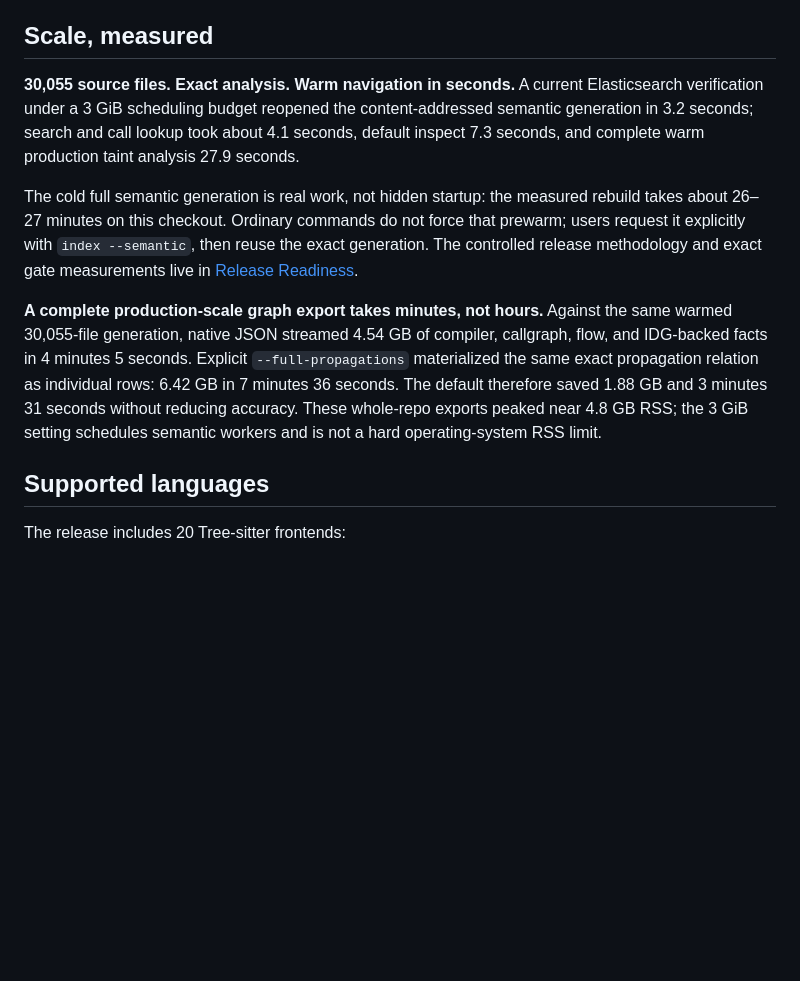
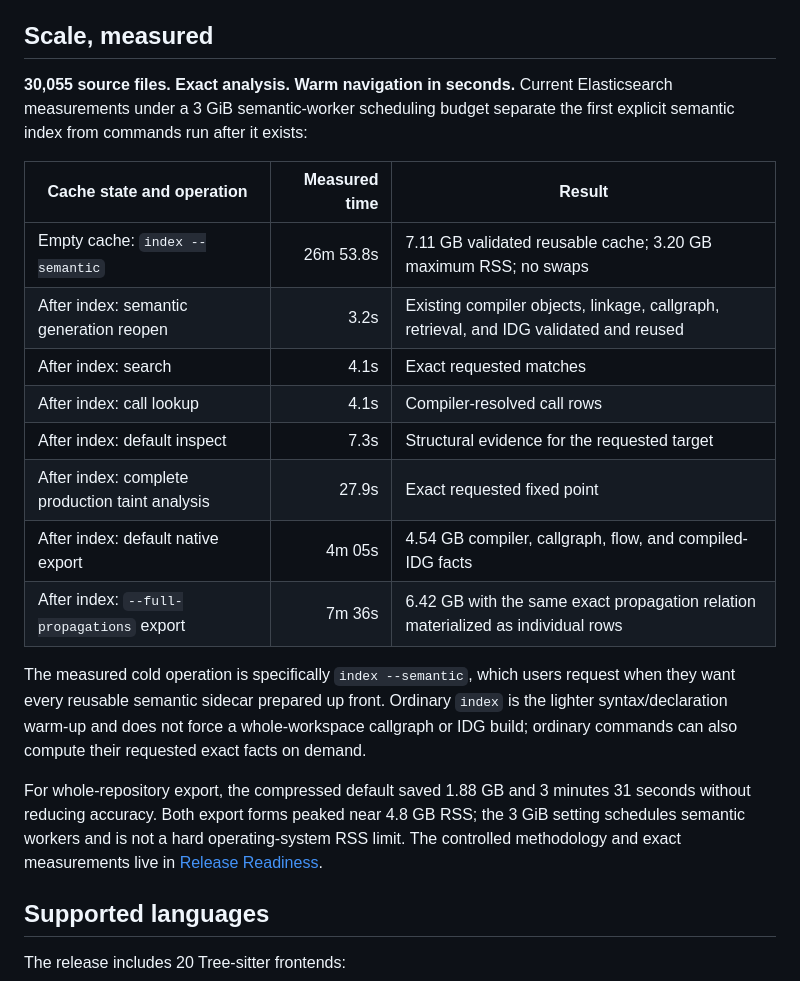
Before and after one commit to gromhacks/bonsai-ninja, a Markdown page: README.md, the part around the change. Drawn GitHub-style; blank space fills up the shorter version.

Commit message:
docs: distinguish cold and warm scale metrics

```diff
--- a/README.md
+++ b/README.md
@@ -41,27 +41,32 @@ improves a model.
 
 ## Scale, measured
 
-**30,055 source files. Exact analysis. Warm navigation in seconds.** A current
-Elasticsearch verification under a 3 GiB scheduling budget reopened the
-content-addressed semantic generation in 3.2 seconds; search and call lookup
-took about 4.1 seconds, default inspect 7.3 seconds, and complete warm
-production taint analysis 27.9 seconds.
+**30,055 source files. Exact analysis. Warm navigation in seconds.** Current
+Elasticsearch measurements under a 3 GiB semantic-worker scheduling budget
+separate the first explicit semantic index from commands run after it exists:
 
-The cold full semantic generation is real work, not hidden startup: the
-measured rebuild takes about 26–27 minutes on this checkout. Ordinary commands
-do not force that prewarm; users request it explicitly with
-`index --semantic`, then reuse the exact generation. The controlled release
-methodology and exact gate measurements live in
-[Release Readiness](docs/RELEASE_READINESS.md).
+| Cache state and operation | Measured time | Result |
+|---|---:|---|
+| Empty cache: `index --semantic` | 26m 53.8s | 7.11 GB validated reusable cache; 3.20 GB maximum RSS; no swaps |
+| After index: semantic generation reopen | 3.2s | Existing compiler objects, linkage, callgraph, retrieval, and IDG validated and reused |
+| After index: search | 4.1s | Exact requested matches |
+| After index: call lookup | 4.1s | Compiler-resolved call rows |
+| After index: default inspect | 7.3s | Structural evidence for the requested target |
+| After index: complete production taint analysis | 27.9s | Exact requested fixed point |
+| After index: default native export | 4m 05s | 4.54 GB compiler, callgraph, flow, and compiled-IDG facts |
+| After index: `--full-propagations` export | 7m 36s | 6.42 GB with the same exact propagation relation materialized as individual rows |
 
-**A complete production-scale graph export takes minutes, not hours.** Against
-the same warmed 30,055-file generation, native JSON streamed 4.54 GB of
-compiler, callgraph, flow, and IDG-backed facts in 4 minutes 5 seconds. Explicit
-`--full-propagations` materialized the same exact propagation relation as
-individual rows: 6.42 GB in 7 minutes 36 seconds. The default therefore saved
-1.88 GB and 3 minutes 31 seconds without reducing accuracy. These whole-repo
-exports peaked near 4.8 GB RSS; the 3 GiB setting schedules semantic workers
-and is not a hard operating-system RSS limit.
+The measured cold operation is specifically `index --semantic`, which users
+request when they want every reusable semantic sidecar prepared up front.
+Ordinary `index` is the lighter syntax/declaration warm-up and does not force a
+whole-workspace callgraph or IDG build; ordinary commands can also compute
+their requested exact facts on demand.
+
+For whole-repository export, the compressed default saved 1.88 GB and 3 minutes
+31 seconds without reducing accuracy. Both export forms peaked near 4.8 GB
+RSS; the 3 GiB setting schedules semantic workers and is not a hard
+operating-system RSS limit. The controlled methodology and exact measurements
+live in [Release Readiness](docs/RELEASE_READINESS.md).
 
 ## Supported languages
 
```
